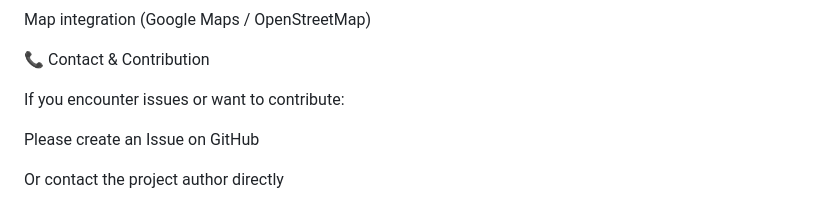
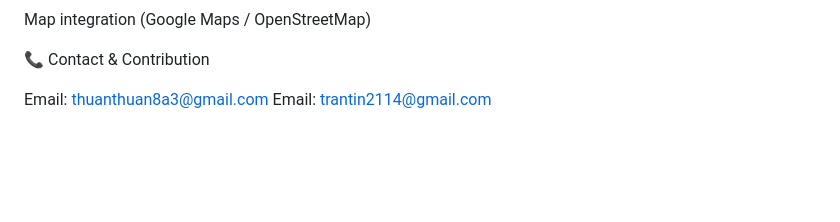
Before and after one commit to tintran21/Tsoft-traffic-density-manager, a Markdown page: README.md, the part around the change. Drawn GitHub-style; blank space fills up the shorter version.

Commit message:
Update contact and contribution section in README
Removed contact information and contribution instructions.

```diff
--- a/README.md
+++ b/README.md
@@ -164,8 +164,5 @@ Map integration (Google Maps / OpenStreetMap)
 
 📞 Contact & Contribution
 
-If you encounter issues or want to contribute:
-
-Please create an Issue on GitHub
-
-Or contact the project author directly
+Email: thuanthuan8a3@gmail.com
+Email: trantin2114@gmail.com
```
